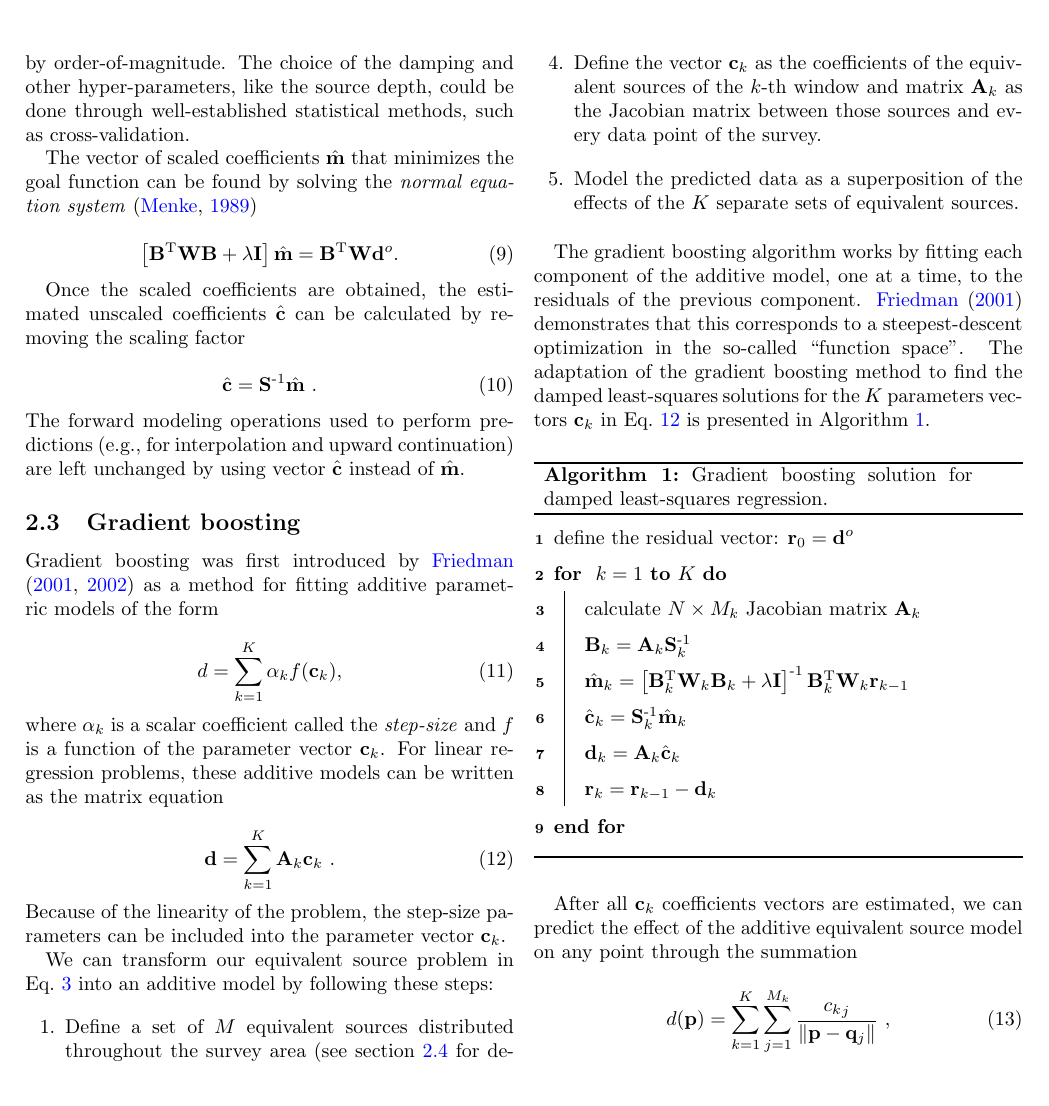
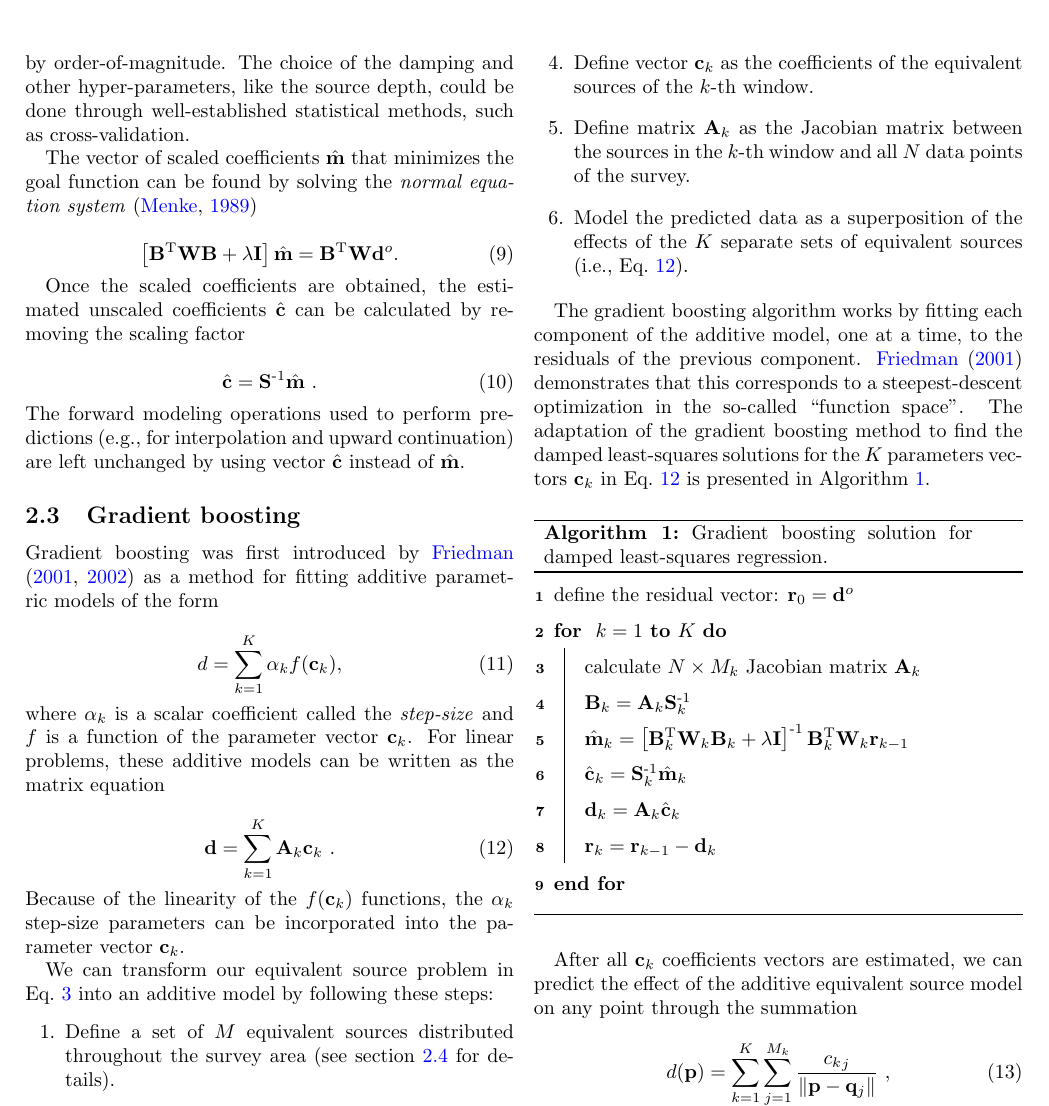
Before and after one commit to compgeolab/eql-gradient-boosted, a LaTeX paper (manuscript/preprint.tex, which reads manuscript/content.tex): part of page 4 of 25, cut so that both start at the same text. Compiled offline with pdfLaTeX.

Commit message:
Clarify the part about the A_k Jacobian matrices
Break apart the item that describes them to highlight the definition.

```diff
--- a/manuscript/content.tex
+++ b/manuscript/content.tex
@@ -351,16 +351,17 @@ a method for fitting additive parametric models of the form
 
 \noindent where $\alpha_k$ is a scalar coefficient called the \emph{step-size}
 and $f$ is a function of the parameter vector $\mathbf{c}_k$.
-For linear regression problems, these additive models can be written as the
-matrix equation
+For linear problems, these additive models can be written as the matrix
+equation
 
 \begin{equation}
     \mathbf{d} = \sum_{k=1}^K \mathbf{A}_k \mathbf{c}_k \ .
     \label{eq:gb-linear-model}
 \end{equation}
 
-\noindent Because of the linearity of the problem, the step-size parameters
-can be included into the parameter vector $\mathbf{c}_k$.
+\noindent Because of the linearity of the $f(\mathbf{c}_k)$ functions, the
+$\alpha_k$ step-size parameters can be incorporated into the parameter vector
+$\mathbf{c}_k$.
 
 We can transform our equivalent source problem in
 Eq.~\ref{eq:linear-problem} into an additive model by following these
@@ -376,11 +377,12 @@ steps:
     fall inside the respective window.
     Since the windows overlap, the total number of sources from all sets will
     be greater than $M$.
-  \item Define the vector $\mathbf{c}_k$ as the coefficients of the equivalent
-    sources of the $k$-th window and matrix $\mathbf{A}_k$ as the Jacobian
-    matrix between those sources and every data point of the survey.
+  \item Define vector $\mathbf{c}_k$ as the coefficients of the equivalent
+    sources of the $k$-th window.
+  \item Define matrix $\mathbf{A}_k$ as the Jacobian matrix between the sources
+    in the $k$-th window and all $N$ data points of the survey.
   \item Model the predicted data as a superposition of the effects of the $K$
-    separate sets of equivalent sources.
+    separate sets of equivalent sources (i.e., Eq.~\ref{eq:gb-linear-model}).
 \end{enumerate}
 
 The gradient boosting algorithm works by fitting each component of the
```
